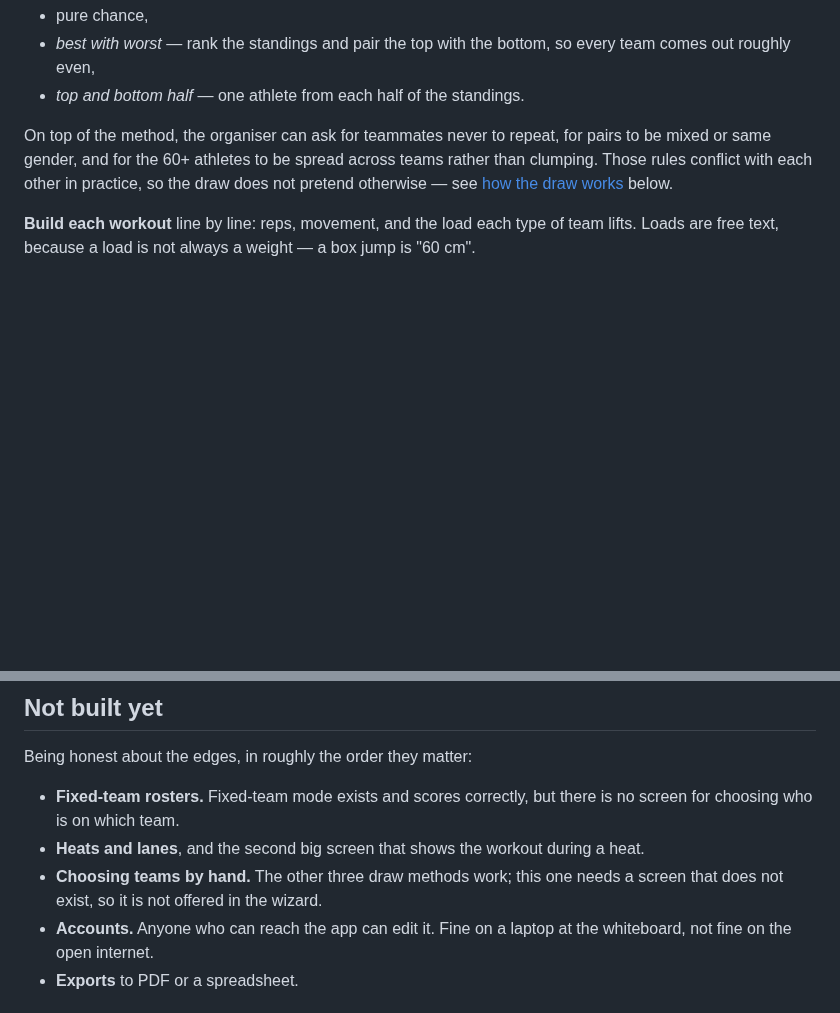
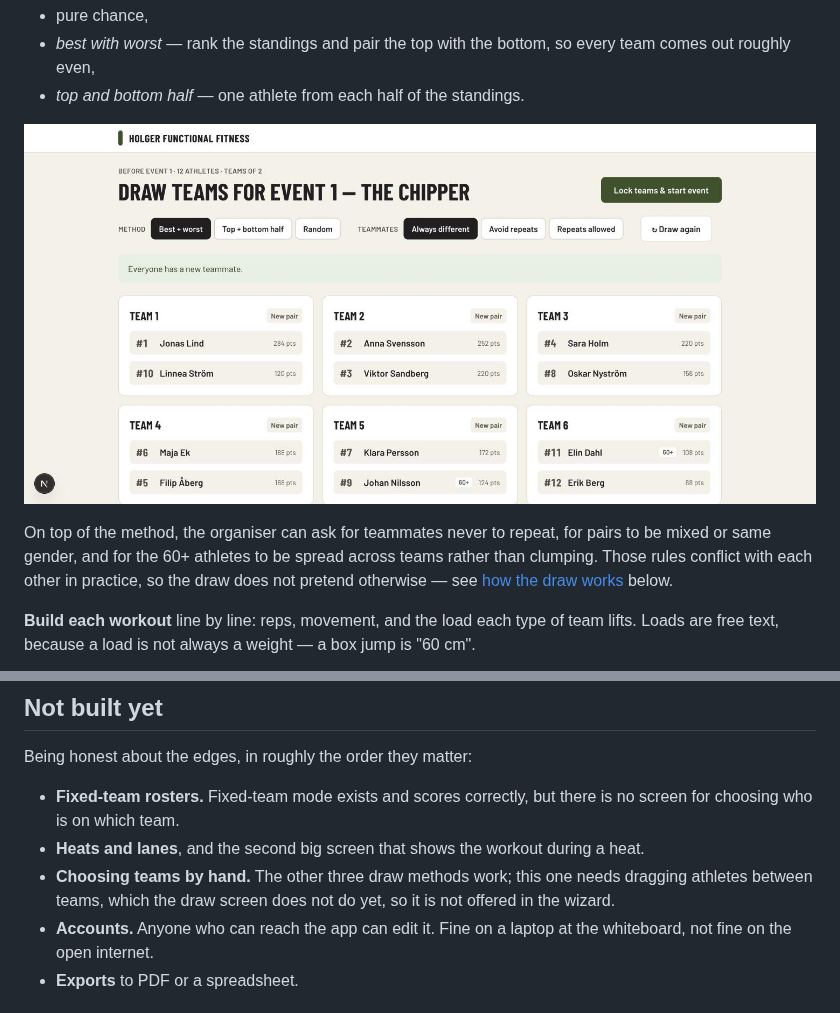
Before and after one commit to Keyblademaster1/crossfit-competition-app, a Markdown page: README.md, 2 parts joined by grey strips. Drawn GitHub-style; pictures changed too: docs/screenshots/team-draw.jpg (added); blank space fills up the shorter version.

```diff
--- a/README.md
+++ b/README.md
@@ -36,6 +36,8 @@ the first step, so a half-finished setup survives closing the laptop.
 - *best with worst* — rank the standings and pair the top with the bottom, so
   every team comes out roughly even,
 - *top and bottom half* — one athlete from each half of the standings.
+
+![Drawing the teams](docs/screenshots/team-draw.jpg)
 
 On top of the method, the organiser can ask for teammates never to repeat,
 for pairs to be mixed or same gender, and for the 60+ athletes to be spread
@@ -274,7 +276,8 @@ Being honest about the edges, in roughly the order they matter:
 - **Heats and lanes**, and the second big screen that shows the workout during a
   heat.
 - **Choosing teams by hand.** The other three draw methods work; this one needs
-  a screen that does not exist, so it is not offered in the wizard.
+  dragging athletes between teams, which the draw screen does not do yet, so it
+  is not offered in the wizard.
 - **Accounts.** Anyone who can reach the app can edit it. Fine on a laptop at
   the whiteboard, not fine on the open internet.
 - **Exports** to PDF or a spreadsheet.
```
Also changed, not shown: 3 other files.
